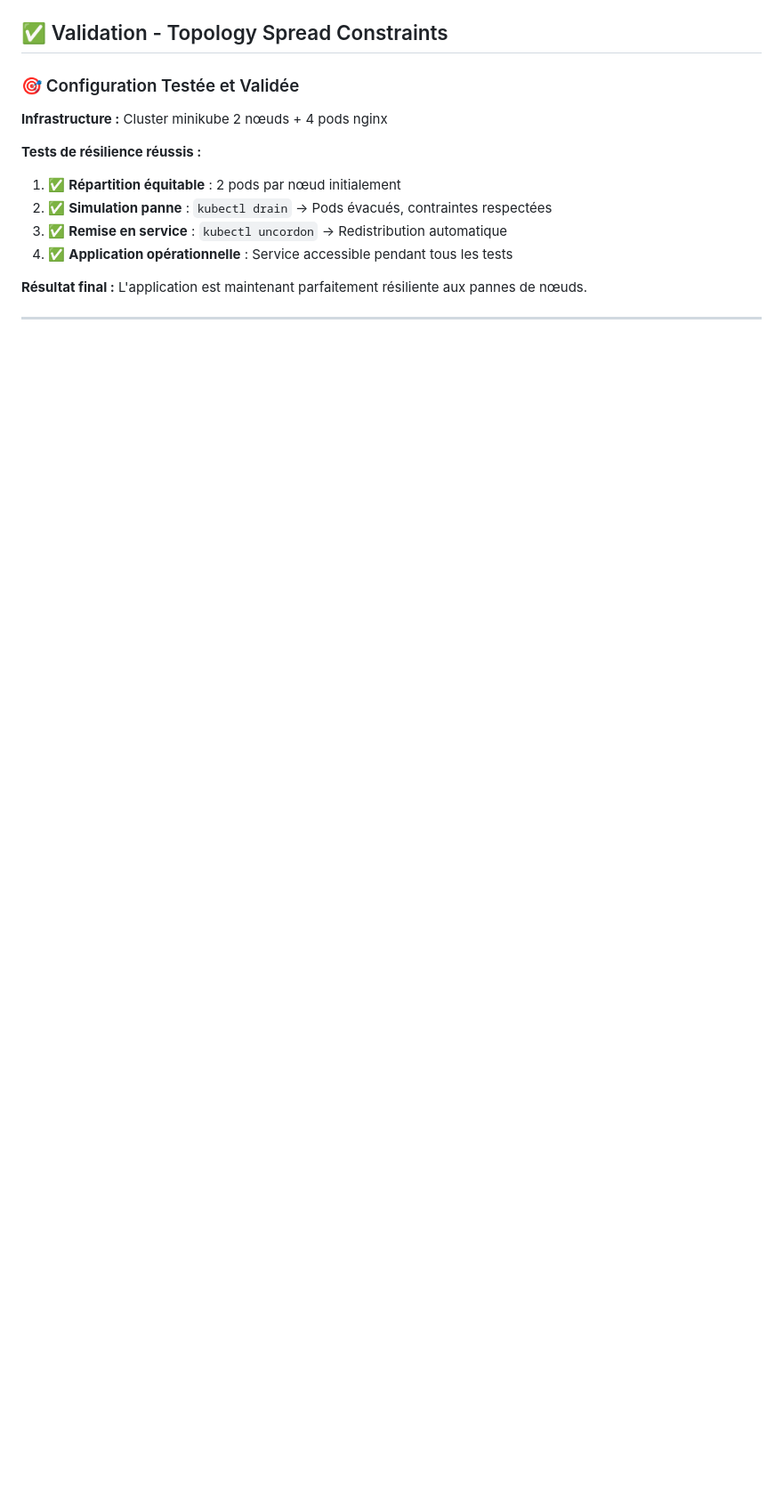
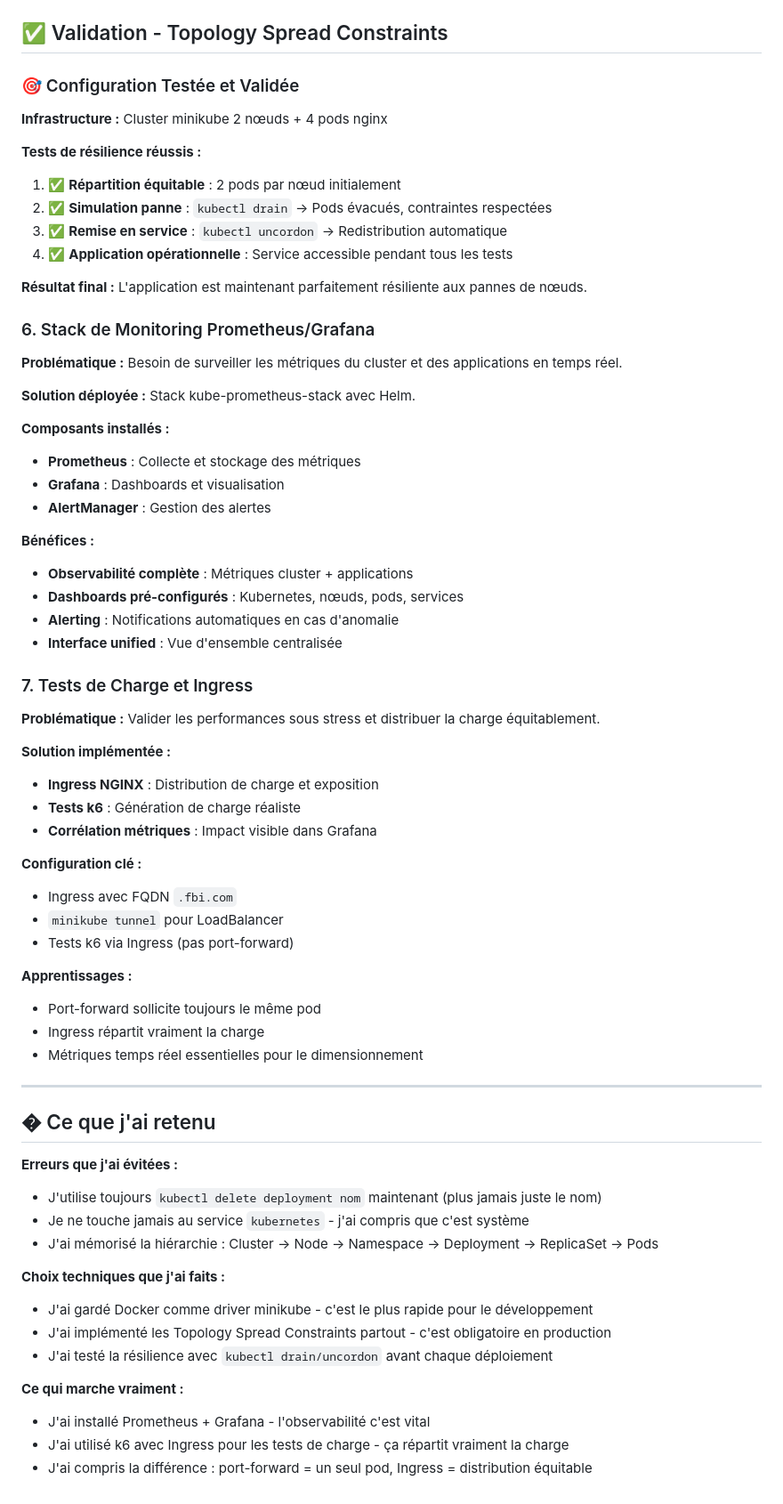
Before and after one commit to BrahimHmitti/DEVOPS-jour4, a Markdown page: apprentissage.md, the part around one of its changes. Shown at 89% size. Drawn GitHub-style; blank space fills up the shorter version.

Commit message:
partie 3

```diff
--- a/apprentissage.md
+++ b/apprentissage.md
@@ -76,4 +102,57 @@ topologySpreadConstraints:
 
 **Résultat final :** L'application est maintenant parfaitement résiliente aux pannes de nœuds.
 
+### 6. Stack de Monitoring Prometheus/Grafana
+
+**Problématique :** Besoin de surveiller les métriques du cluster et des applications en temps réel.
+
+**Solution déployée :** Stack kube-prometheus-stack avec Helm.
+
+**Composants installés :**
+- **Prometheus** : Collecte et stockage des métriques
+- **Grafana** : Dashboards et visualisation
+- **AlertManager** : Gestion des alertes
+
+**Bénéfices :**
+- **Observabilité complète** : Métriques cluster + applications
+- **Dashboards pré-configurés** : Kubernetes, nœuds, pods, services
+- **Alerting** : Notifications automatiques en cas d'anomalie
+- **Interface unified** : Vue d'ensemble centralisée
+
+### 7. Tests de Charge et Ingress
+
+**Problématique :** Valider les performances sous stress et distribuer la charge équitablement.
+
+**Solution implémentée :**
+- **Ingress NGINX** : Distribution de charge et exposition
+- **Tests k6** : Génération de charge réaliste
+- **Corrélation métriques** : Impact visible dans Grafana
+
+**Configuration clé :**
+- Ingress avec FQDN `.fbi.com`
+- `minikube tunnel` pour LoadBalancer
+- Tests k6 via Ingress (pas port-forward)
+
+**Apprentissages :**
+- Port-forward sollicite toujours le même pod
+- Ingress répartit vraiment la charge
+- Métriques temps réel essentielles pour le dimensionnement
+
 ---
+
+## � Ce que j'ai retenu
+
+**Erreurs que j'ai évitées :**
+- J'utilise toujours `kubectl delete deployment nom` maintenant (plus jamais juste le nom)
+- Je ne touche jamais au service `kubernetes` - j'ai compris que c'est système
+- J'ai mémorisé la hiérarchie : Cluster → Node → Namespace → Deployment → ReplicaSet → Pods
+
+**Choix techniques que j'ai faits :**
+- J'ai gardé Docker comme driver minikube - c'est le plus rapide pour le développement
+- J'ai implémenté les Topology Spread Constraints partout - c'est obligatoire en production
+- J'ai testé la résilience avec `kubectl drain/uncordon` avant chaque déploiement
+
+**Ce qui marche vraiment :**
+- J'ai installé Prometheus + Grafana - l'observabilité c'est vital
+- J'ai utilisé k6 avec Ingress pour les tests de charge - ça répartit vraiment la charge
+- J'ai compris la différence : port-forward = un seul pod, Ingress = distribution équitable
```
Also changed, not shown: other parts of apprentissage.md (+26 -0 lines).
